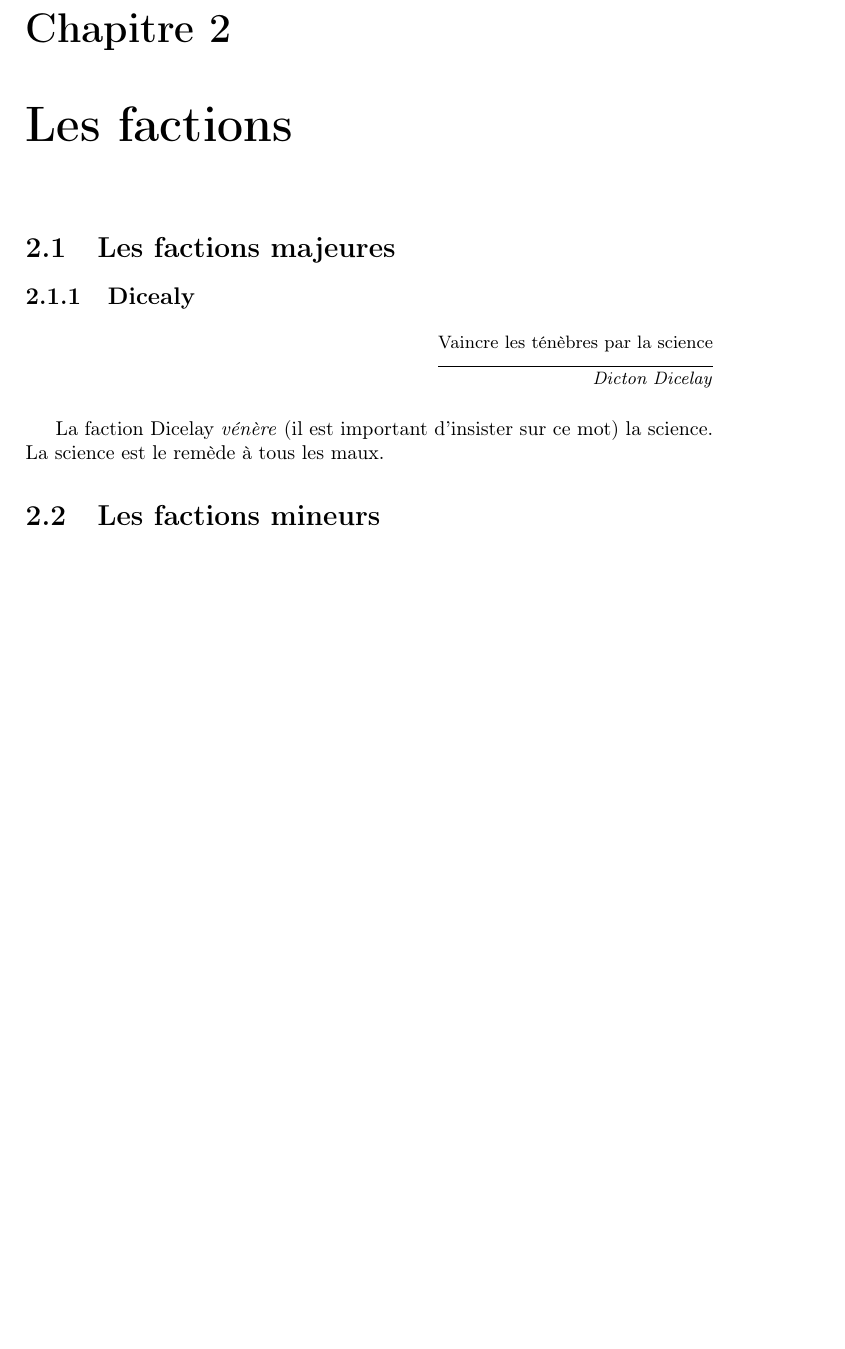
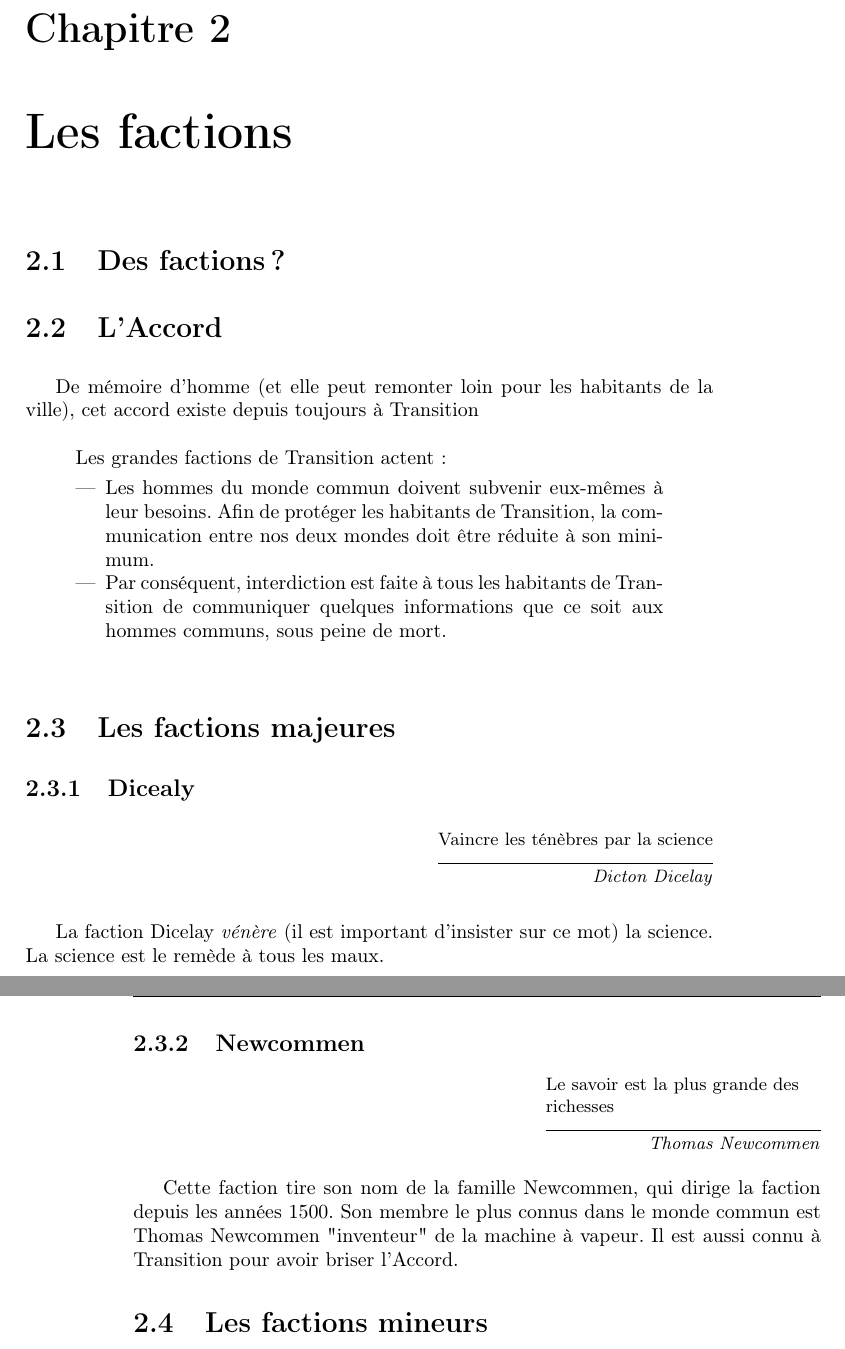
Before and after one commit to nobrakal/transition, a LaTeX book (Transition.tex): part of page 9 of 10 before the commit and two parts of pages 9 and 10 of 11 after it, the two joined at a grey line, cut so that both start at the same text, the shorter picture padded with empty space. Compiled offline with pdfLaTeX.

Commit message:
Factions

```diff
--- a/Transition.tex
+++ b/Transition.tex
@@ -111,11 +117,26 @@ Ils essayent d'ailleurs de renseigner les lecteurs du mieux qu'ils peuvent, mais
 
 
 \chapter{Les factions}
+\section{Des factions ?}
 % Sorte de grande famille. Un affiliation à l'une des factions est quasi-obligaotire.
+\section{L'Accord}
+De mémoire d'homme (et elle peut remonter loin pour les habitants de la ville), cet accord existe depuis toujours à Transition
+\begin{quote}
+	Les grandes factions de Transition actent:
+	\begin{itemize}
+		\item Les hommes du monde commun doivent subvenir eux-mêmes à leur besoins. Afin de protéger les habitants de Transition, la communication entre nos deux mondes doit être réduite à son minimum.
+		\item Par conséquent, interdiction est faite à tous les habitants de Transition de communiquer quelques informations que ce soit aux hommes communs, sous peine de mort.
+	\end{itemize}
+\end{quote}
 \section{Les factions majeures}
 \subsection{Dicealy}
 \epigraph{Vaincre les ténèbres par la science}{\textit{Dicton Dicelay}}
 La faction Dicelay \emph{vénère} (il est important d'insister sur ce mot) la science. La science est le remède à tous les maux.
+
+\subsection{Newcommen}
+\epigraph{Le savoir est la plus grande des richesses}{\textit{Thomas Newcommen}}
+Cette faction tire son nom de la famille Newcommen, qui dirige la faction depuis les années 1500. Son membre le plus connus dans le monde commun est Thomas Newcommen "inventeur" de la machine à vapeur. Il est aussi connu à Transition pour avoir briser l'Accord.
+
 \section{Les factions mineurs}
 %TODO Exemple de faction plus petite, règle de création pour les mjs.
 
```
Also changed, not shown: Transition.tex (6 more changed lines).
